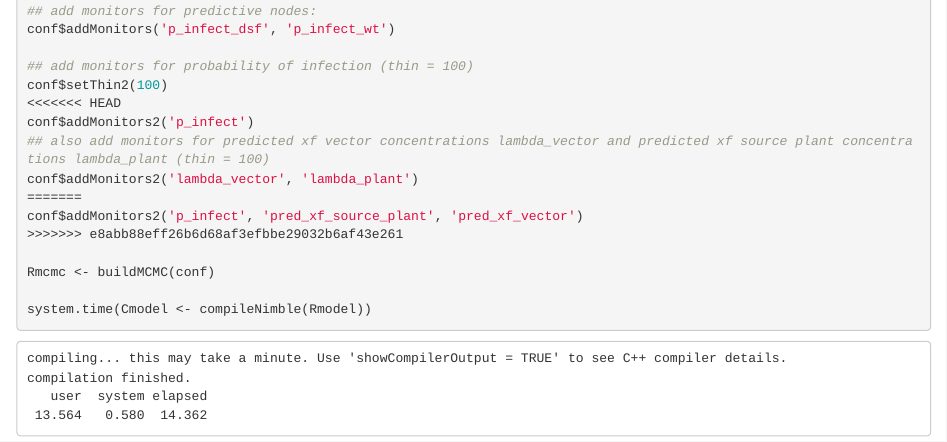
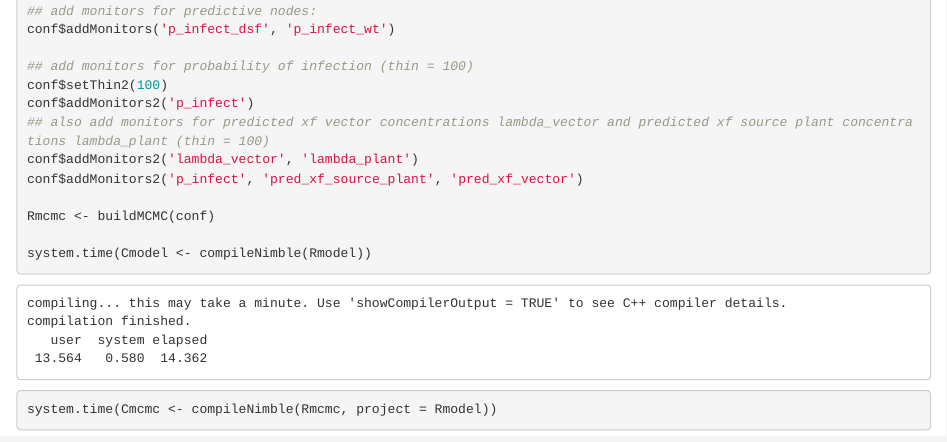
Before and after one commit to danielturek/zeilinger_grapevine, an R Markdown document (analysis5.Rmd): the page in a window 1100 px wide, from 5840 px down. Rendered offline with R 4.5, knitr and Pandoc, with nearby package versions; some code elsewhere in the file could not run offline.

Commit message:
Fix conflicts after git merge

```diff
--- a/analysis5.Rmd
+++ b/analysis5.Rmd
@@ -416,13 +416,10 @@ conf$addMonitors('p_infect_dsf', 'p_infect_wt')
 
 ## add monitors for probability of infection (thin = 100)
 conf$setThin2(100)
-<<<<<<< HEAD
 conf$addMonitors2('p_infect')
 ## also add monitors for predicted xf vector concentrations lambda_vector and predicted xf source plant concentrations lambda_plant (thin = 100)
 conf$addMonitors2('lambda_vector', 'lambda_plant')
-=======
 conf$addMonitors2('p_infect', 'pred_xf_source_plant', 'pred_xf_vector')
->>>>>>> e8abb88eff26b6d68af3efbbe29032b6af43e261
 
 Rmcmc <- buildMCMC(conf)
 
```
Also changed, not shown: data/temp5.RData.
